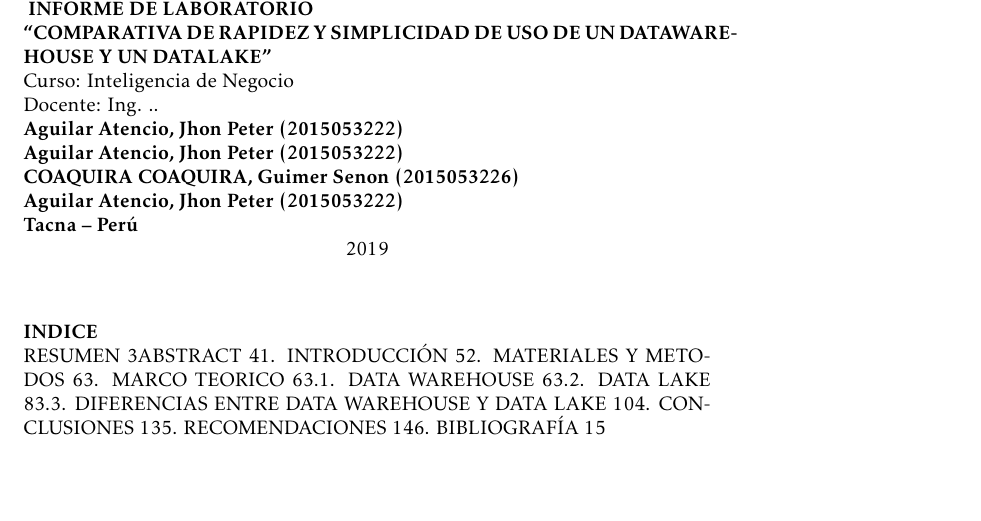
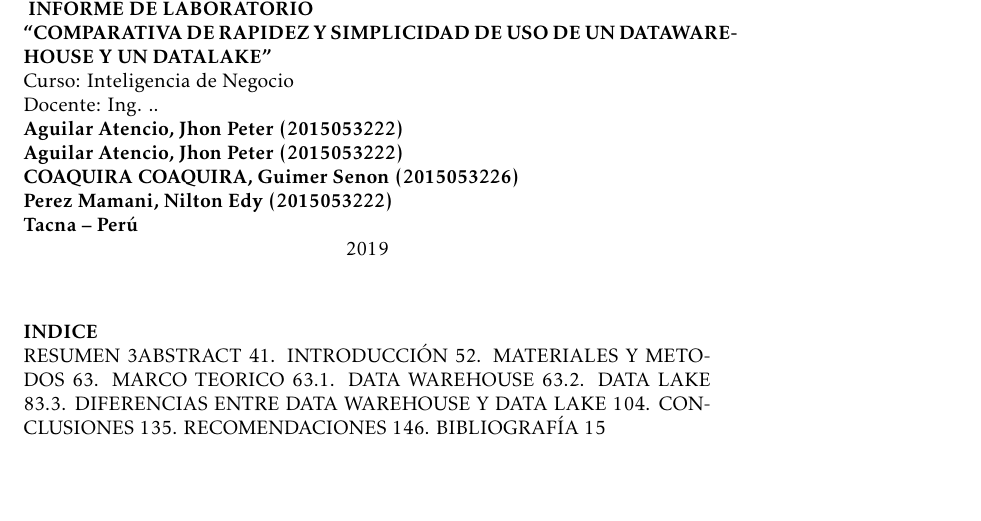
Before and after one commit to JhonPeterAguilarAtencio/Trabajo-Encargado-Unidad-II, a LaTeX document (DataWarehouse y un Datalake.tex): part of page 1 of 8, cut so that both start at the same text. Compiled offline with LaTeX, dvips and Ghostscript.

Commit message:
Update DataWarehouse y un Datalake.tex

```diff
--- a/DataWarehouse y un Datalake.tex
+++ b/DataWarehouse y un Datalake.tex
@@ -77,7 +77,7 @@
 
 \noindent \textbf{COAQUIRA COAQUIRA, Guimer Senon (2015053226)}
 
-\noindent \textbf{Aguilar Atencio, Jhon Peter (2015053222)}
+\noindent \textbf{Perez Mamani, Nilton Edy (2015053222)}
 
 \noindent \textbf{}
 
```
